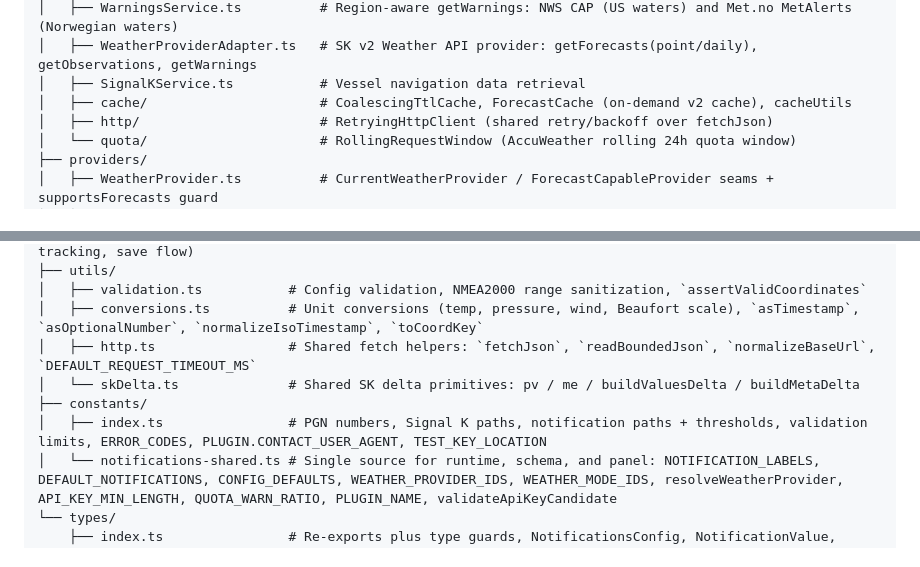
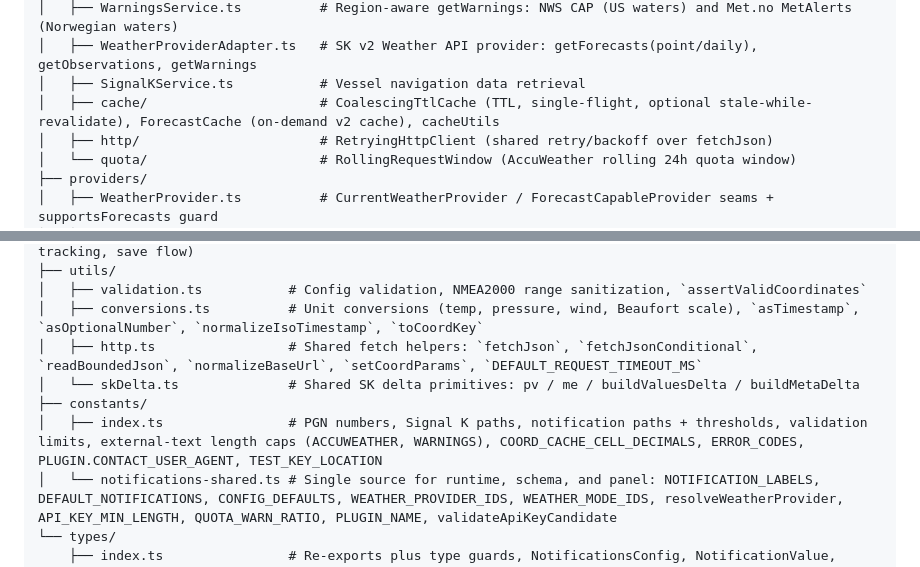
Before and after one commit to NearlCrews/signalk-virtual-weather-sensors, a Markdown page: CLAUDE.md, 2 parts joined by grey strips. Drawn GitHub-style.

```diff
--- a/CLAUDE.md
+++ b/CLAUDE.md
@@ -64,7 +64,7 @@ src/
 │   ├── WarningsService.ts          # Region-aware getWarnings: NWS CAP (US waters) and Met.no MetAlerts (Norwegian waters)
 │   ├── WeatherProviderAdapter.ts   # SK v2 Weather API provider: getForecasts(point/daily), getObservations, getWarnings
 │   ├── SignalKService.ts           # Vessel navigation data retrieval
-│   ├── cache/                      # CoalescingTtlCache, ForecastCache (on-demand v2 cache), cacheUtils
+│   ├── cache/                      # CoalescingTtlCache (TTL, single-flight, optional stale-while-revalidate), ForecastCache (on-demand v2 cache), cacheUtils
 │   ├── http/                       # RetryingHttpClient (shared retry/backoff over fetchJson)
 │   └── quota/                      # RollingRequestWindow (AccuWeather rolling 24h quota window)
 ├── providers/
@@ -104,10 +104,10 @@ src/
 ├── utils/
 │   ├── validation.ts           # Config validation, NMEA2000 range sanitization, `assertValidCoordinates`
 │   ├── conversions.ts          # Unit conversions (temp, pressure, wind, Beaufort scale), `asTimestamp`, `asOptionalNumber`, `normalizeIsoTimestamp`, `toCoordKey`
-│   ├── http.ts                 # Shared fetch helpers: `fetchJson`, `readBoundedJson`, `normalizeBaseUrl`, `DEFAULT_REQUEST_TIMEOUT_MS`
+│   ├── http.ts                 # Shared fetch helpers: `fetchJson`, `fetchJsonConditional`, `readBoundedJson`, `normalizeBaseUrl`, `setCoordParams`, `DEFAULT_REQUEST_TIMEOUT_MS`
 │   └── skDelta.ts              # Shared SK delta primitives: pv / me / buildValuesDelta / buildMetaDelta
 ├── constants/
-│   ├── index.ts                # PGN numbers, Signal K paths, notification paths + thresholds, validation limits, ERROR_CODES, PLUGIN.CONTACT_USER_AGENT, TEST_KEY_LOCATION
+│   ├── index.ts                # PGN numbers, Signal K paths, notification paths + thresholds, validation limits, external-text length caps (ACCUWEATHER, WARNINGS), COORD_CACHE_CELL_DECIMALS, ERROR_CODES, PLUGIN.CONTACT_USER_AGENT, TEST_KEY_LOCATION
 │   └── notifications-shared.ts # Single source for runtime, schema, and panel: NOTIFICATION_LABELS, DEFAULT_NOTIFICATIONS, CONFIG_DEFAULTS, WEATHER_PROVIDER_IDS, WEATHER_MODE_IDS, resolveWeatherProvider, API_KEY_MIN_LENGTH, QUOTA_WARN_RATIO, PLUGIN_NAME, validateApiKeyCandidate
 └── types/
     ├── index.ts                # Re-exports plus type guards, NotificationsConfig, NotificationValue, PanelStatusResponse
```
Also changed, not shown: other parts of CLAUDE.md (+3 -3 lines), CHANGELOG.md (+25 -0 lines).
